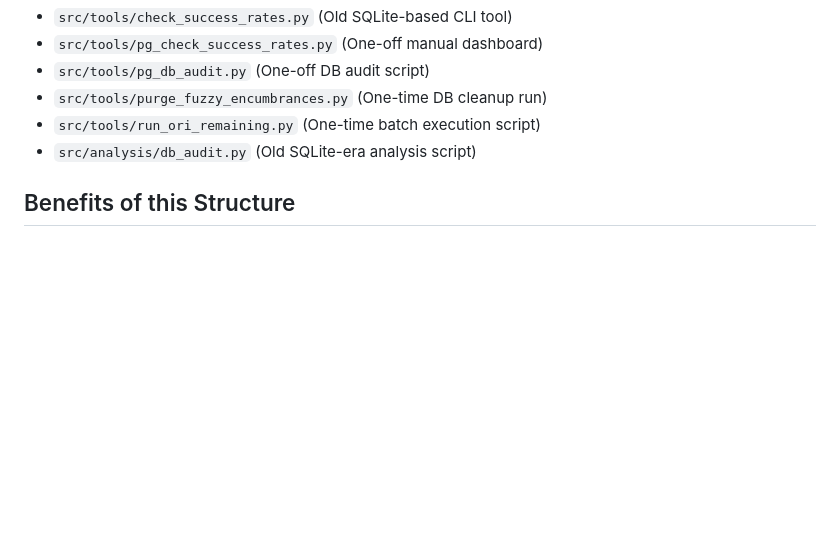
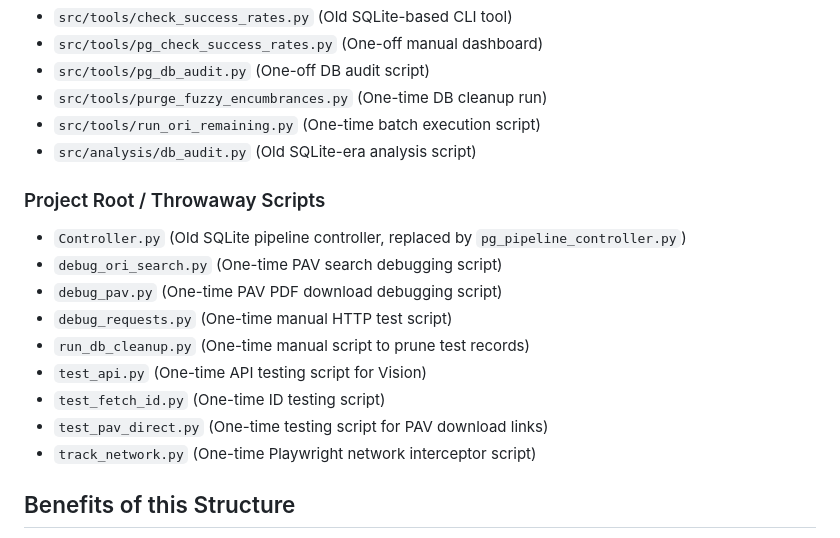
Before and after one commit to PowerInterest/HillsInspector, a Markdown page: FILE_RESTRUCTURING.md, the part around the change. GitHub-like rendering; blank space fills up the shorter version.

Commit message:
docs: Add unused project root files to deletion plan

```diff
--- a/FILE_RESTRUCTURING.md
+++ b/FILE_RESTRUCTURING.md
@@ -76,6 +76,17 @@ Before executing the full restructure, the following files have been identified
 - `src/tools/run_ori_remaining.py` (One-time batch execution script)
 - `src/analysis/db_audit.py` (Old SQLite-era analysis script)
 
+### Project Root / Throwaway Scripts
+- `Controller.py` (Old SQLite pipeline controller, replaced by `pg_pipeline_controller.py`)
+- `debug_ori_search.py` (One-time PAV search debugging script)
+- `debug_pav.py` (One-time PAV PDF download debugging script)
+- `debug_requests.py` (One-time manual HTTP test script)
+- `run_db_cleanup.py` (One-time manual script to prune test records)
+- `test_api.py` (One-time API testing script for Vision)
+- `test_fetch_id.py` (One-time ID testing script)
+- `test_pav_direct.py` (One-time testing script for PAV download links)
+- `track_network.py` (One-time Playwright network interceptor script)
+
 ## Benefits of this Structure
 1. **Testing**: You can test the `domain` logic by mocking the `db` layer, without needing to run a Playwright browser.
 2. **Readability**: A massive file like `pg_mortgage_extraction_service.py` gets split into `clerk_scraper.py` (downloads PDF), `vision_service.py` (extracts text), and a pipeline script that glues them together.
```
